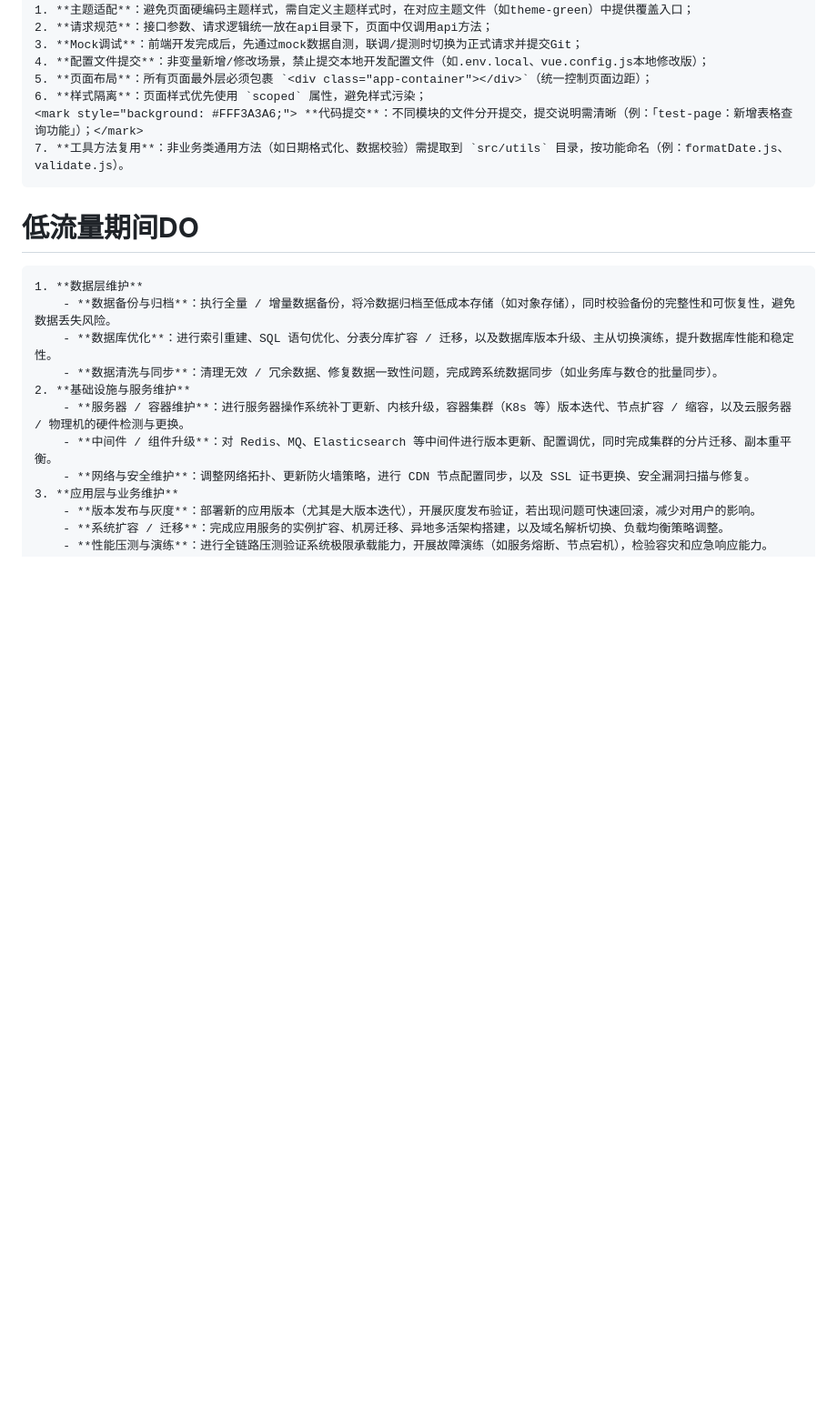
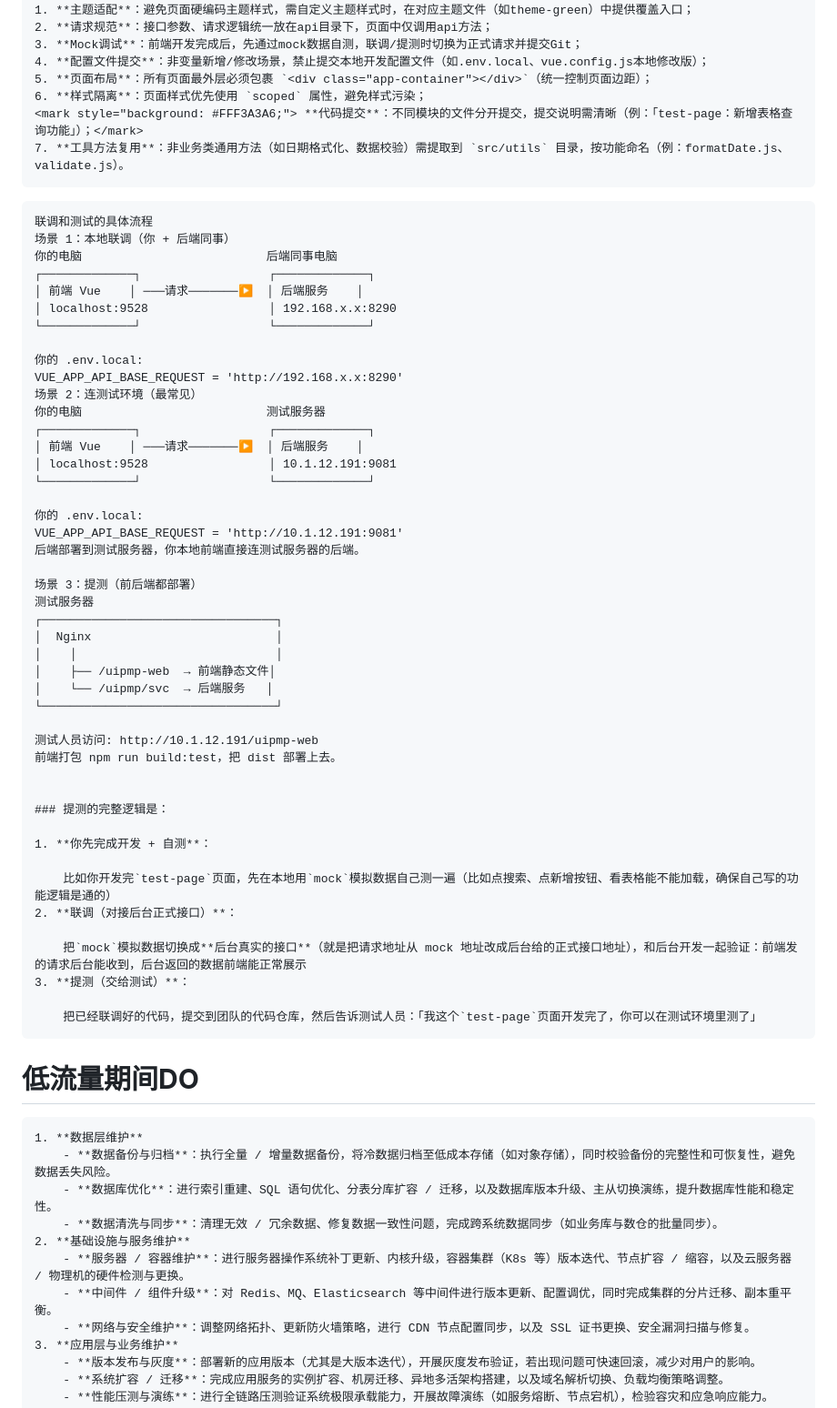
Before and after one commit to senjay2580/ArcNote, a Markdown page: tech-tutorials/NLP Tech.md, the part around the change. Shown at 91% size. GitHub-like rendering; blank space fills up the shorter version.

Commit message:
vault backup: 2025-12-18 13:07:49

````diff
--- a/tech-tutorials/NLP Tech.md
+++ b/tech-tutorials/NLP Tech.md
@@ -208,6 +208,53 @@ $--color-info: #909399;     // 信息色
 ```
 
 
+```ad-info
+联调和测试的具体流程
+场景 1：本地联调（你 + 后端同事）
+你的电脑                          后端同事电脑
+┌─────────────┐                  ┌─────────────┐
+│ 前端 Vue    │ ───请求───────▶  │ 后端服务    │
+│ localhost:9528                 │ 192.168.x.x:8290
+└─────────────┘                  └─────────────┘
+
+你的 .env.local:
+VUE_APP_API_BASE_REQUEST = 'http://192.168.x.x:8290'
+场景 2：连测试环境（最常见）
+你的电脑                          测试服务器
+┌─────────────┐                  ┌─────────────┐
+│ 前端 Vue    │ ───请求───────▶  │ 后端服务    │
+│ localhost:9528                 │ 10.1.12.191:9081
+└─────────────┘                  └─────────────┘
+
+你的 .env.local:
+VUE_APP_API_BASE_REQUEST = 'http://10.1.12.191:9081'
+后端部署到测试服务器，你本地前端直接连测试服务器的后端。
+
+场景 3：提测（前后端都部署）
+测试服务器
+┌─────────────────────────────────┐
+│  Nginx                          │
+│    │                            │
+│    ├── /uipmp-web  → 前端静态文件│
+│    └── /uipmp/svc  → 后端服务   │
+└─────────────────────────────────┘
+
+测试人员访问: http://10.1.12.191/uipmp-web
+前端打包 npm run build:test，把 dist 部署上去。
+
+
+### 提测的完整逻辑是：
+
+1. **你先完成开发 + 自测**：
+
+    比如你开发完`test-page`页面，先在本地用`mock`模拟数据自己测一遍（比如点搜索、点新增按钮、看表格能不能加载，确保自己写的功能逻辑是通的）
+2. **联调（对接后台正式接口）**：
+
+    把`mock`模拟数据切换成**后台真实的接口**（就是把请求地址从 mock 地址改成后台给的正式接口地址），和后台开发一起验证：前端发的请求后台能收到，后台返回的数据前端能正常展示
+3. **提测（交给测试）**：
+
+    把已经联调好的代码，提交到团队的代码仓库，然后告诉测试人员：「我这个`test-page`页面开发完了，你可以在测试环境里测了」
+```
 # **低流量期间DO**
 ```ad-info
 1. **数据层维护**
````
